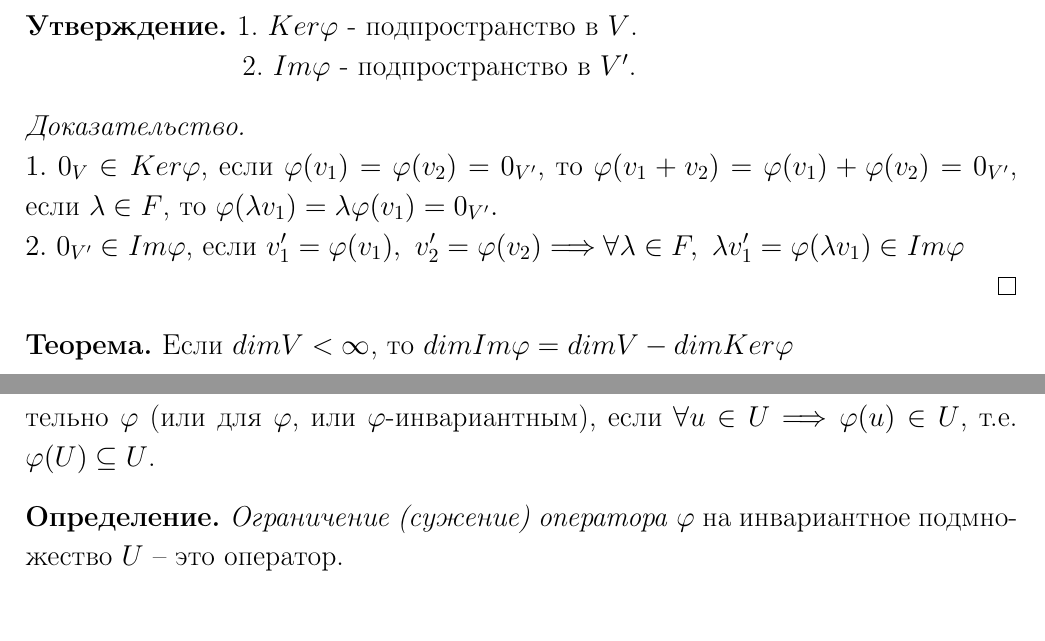
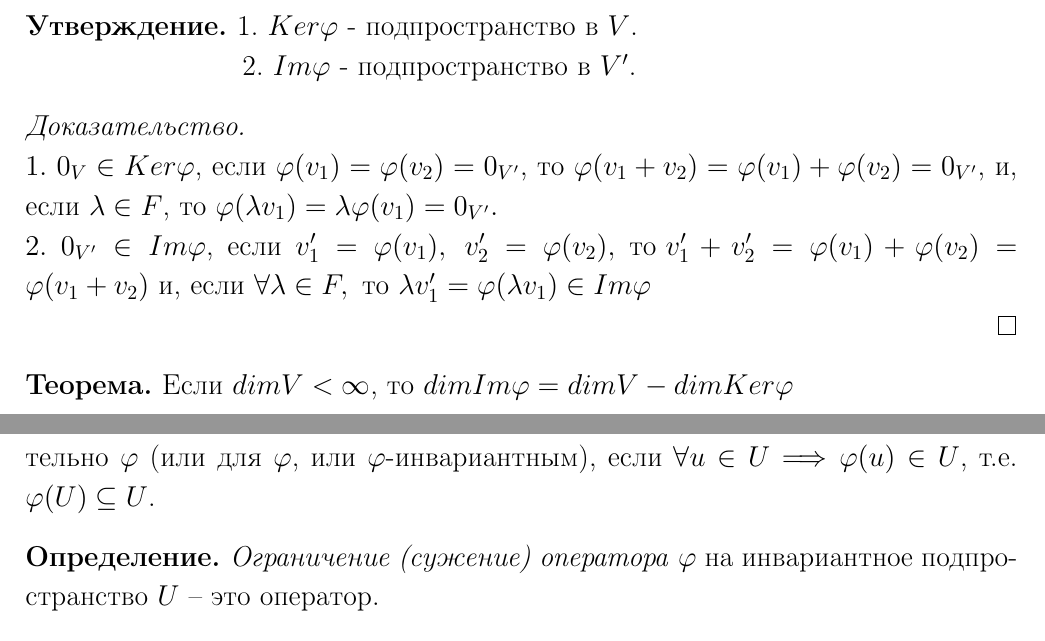
Before and after one commit to Oper-Tosik/latex, a LaTeX document (algebra/lecture.tex): two parts of pages 14 and 20 of 26 before the commit and two parts of pages 14 and 21 of 27 after it, joined at a grey line, cut so that both start at the same text. Compiled offline with pdfLaTeX.

Commit message:
lecture 08.03.23 correct misstakes

```diff
--- a/algebra/lecture.tex
+++ b/algebra/lecture.tex
@@ -894,12 +894,15 @@
     \begin{proof}
         $\\1.\ 0_V \in Ker\varphi$, если $\varphi(v_1) =
         \varphi(v_2) = 0_{V'}$, то $\varphi(v_1 + v_2) =
-        \varphi(v_1) + \varphi(v_2) = 0_{V'}$, если $\lambda
+        \varphi(v_1) + \varphi(v_2) = 0_{V'}$, и, если $\lambda
         \in F$, то $\varphi(\lambda v_1) = \lambda \varphi(v_1)
         = 0_{V'}.$\\
         $2.\ 0_{V'} \in Im\varphi$, если $v_1' = \varphi(v_1),\
-        v_2' = \varphi(v_2) \Longrightarrow \forall \lambda
-        \in F,\ \lambda v_1' = \varphi(\lambda v_1) \in Im\varphi$
+        v_2' = \varphi(v_2), \text{ то } v'_1 + v'_2 =
+        \varphi(v_1) + \varphi(v_2) = \varphi(v_1 + v_2)
+        \text{ и, если }
+        \forall \lambda
+        \in F,\text{ то } \lambda v_1' = \varphi(\lambda v_1) \in Im\varphi$
 
     \end{proof}
     \begin{theorem}
@@ -1281,7 +1284,7 @@
 
     \begin{definition}
         \textit{Ограничение (сужение) оператора} $\varphi$
-        на инвариантное подмножество $U$ -- это оператор.
+        на инвариантное подпространство $U$ -- это оператор.
     \end{definition}
 
     \underline{Обозначение:} $\varphi|_v: U \longmapsto U$, а именно,
```
Also changed, not shown: algebra/lecture.pdf, algebra/lecture.tex (6 more changed lines), 4 other files.
